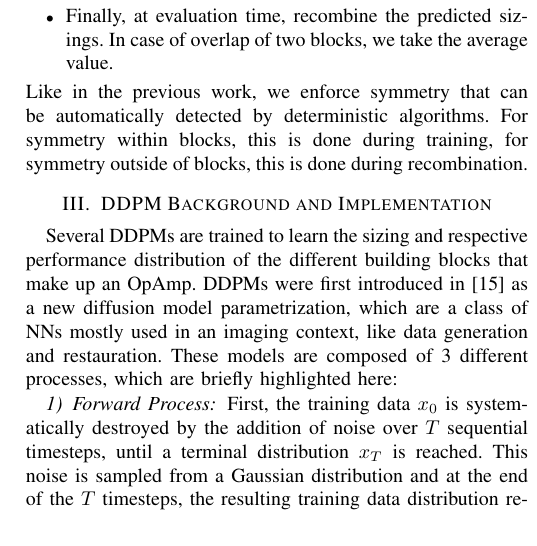
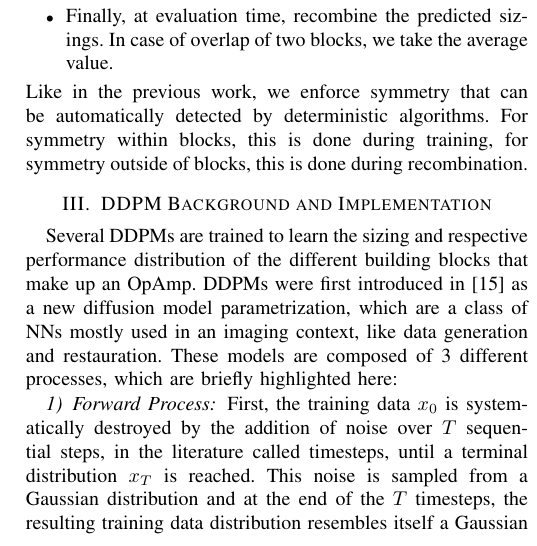
Before and after one commit to markuslei/smacd25_coop, a LaTeX paper (main.tex): part of one column of page 2 of 4, cut so that both start at the same text. Compiled offline with pdfLaTeX; a missing font is replaced by an installed copy or a similar font; a LaTeX package or settings file that is missing is left out.

Commit message:
slight clarification on timesteps

```diff
--- a/main.tex
+++ b/main.tex
@@ -218,7 +218,7 @@ This work contributes a machine learning approach that:
 	Several DDPMs are trained to learn the sizing and respective performance distribution of the different building blocks that make up an OpAmp. DDPMs were first introduced in \cite{ho2020denoisingdiffusionprobabilisticmodels} as a new diffusion model parametrization, which are a class of NNs mostly used in an imaging context, like data generation and restauration. These models are composed of 3 different processes, which are briefly highlighted here:
 
 	\subsubsection{Forward Process}
-	First, the training data $x_{0}$ is systematically destroyed by the addition of noise over $T$ sequential timesteps, until a terminal distribution $x_{T}$ is reached. This noise is sampled from a Gaussian distribution and at the end of the $T$ timesteps, the resulting training data distribution resembles itself a Gaussian distribution. For example, if $T=10$ then noise is sampled at each timestep and added to the data $10$ times. This process is demonstrated by equation \ref{eq:forward}, where $\beta_{t}$ is the variance schedule, a hyperparameter that controls how much noise is added to the data $x$ at each time timestep $t$.
+	First, the training data $x_{0}$ is systematically destroyed by the addition of noise over $T$ sequential steps, in the literature called timesteps, until a terminal distribution $x_{T}$ is reached. This noise is sampled from a Gaussian distribution and at the end of the $T$ timesteps, the resulting training data distribution resembles itself a Gaussian distribution. For example, if $T=10$ then noise is sampled at each timestep and added to the data $10$ times. This process is demonstrated by equation \ref{eq:forward}, where $\beta_{t}$ is the variance schedule, a hyperparameter that controls how much noise is added to the data $x$ at each time timestep $t$.
 
 	\begin{equation} \label{eq:forward}
 	\begin{aligned}
```
Also changed, not shown: main.pdf.
